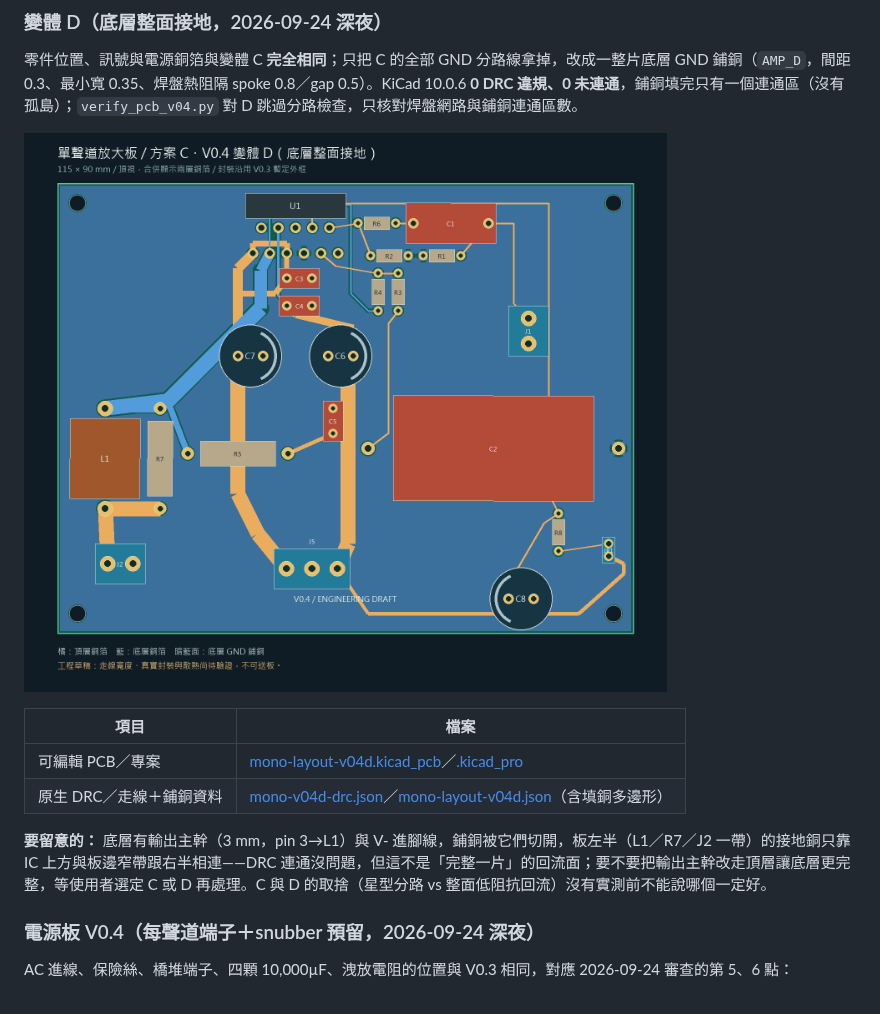
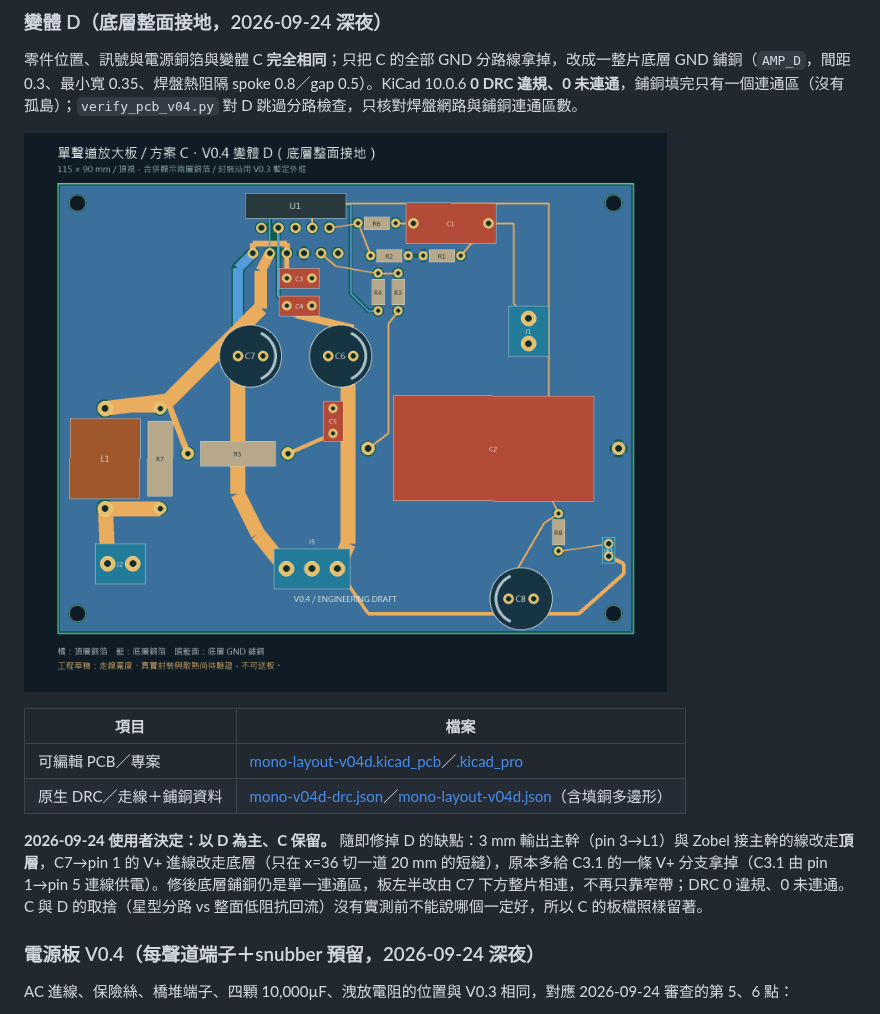
Before and after one commit to ewinkuo1-sudo/diy-lm3886-amplifier, a Markdown page: pcb/README.md, the part around the change. Drawn GitHub-style; pictures changed too: pcb/preview/mono-layout-v04d.png.

```diff
--- a/pcb/README.md
+++ b/pcb/README.md
@@ -70,7 +70,7 @@ V0.1／V0.2 板檔、封裝庫與舊腳本已於 2026-09-21 刪除，從 Git 歷
 | 可編輯 PCB／專案 | [mono-layout-v04d.kicad_pcb](mono-layout-v04d.kicad_pcb)／[.kicad_pro](mono-layout-v04d.kicad_pro) |
 | 原生 DRC／走線＋鋪銅資料 | [mono-v04d-drc.json](mono-v04d-drc.json)／[mono-layout-v04d.json](mono-layout-v04d.json)（含填銅多邊形） |
 
-**要留意的：** 底層有輸出主幹（3 mm，pin 3→L1）與 V- 進腳線，鋪銅被它們切開，板左半（L1／R7／J2 一帶）的接地銅只靠 IC 上方與板邊窄帶跟右半相連——DRC 連通沒問題，但這不是「完整一片」的回流面；要不要把輸出主幹改走頂層讓底層更完整，等使用者選定 C 或 D 再處理。C 與 D 的取捨（星型分路 vs 整面低阻抗回流）沒有實測前不能說哪個一定好。
+**2026-09-24 使用者決定：以 D 為主、C 保留。** 隨即修掉 D 的缺點：3 mm 輸出主幹（pin 3→L1）與 Zobel 接主幹的線改走**頂層**，C7→pin 1 的 V+ 進線改走底層（只在 x=36 切一道 20 mm 的短縫），原本多給 C3.1 的一條 V+ 分支拿掉（C3.1 由 pin 1→pin 5 連線供電）。修後底層鋪銅仍是單一連通區，板左半改由 C7 下方整片相連，不再只靠窄帶；DRC 0 違規、0 未連通。C 與 D 的取捨（星型分路 vs 整面低阻抗回流）沒有實測前不能說哪個一定好，所以 C 的板檔照樣留著。
 
 ### 電源板 V0.4（每聲道端子＋snubber 預留，2026-09-24 深夜）
 
```
Also changed, not shown: CHANGELOG.md (+7 -0 lines), HANDOFF.md (+1 -1 lines), 5 other files.
